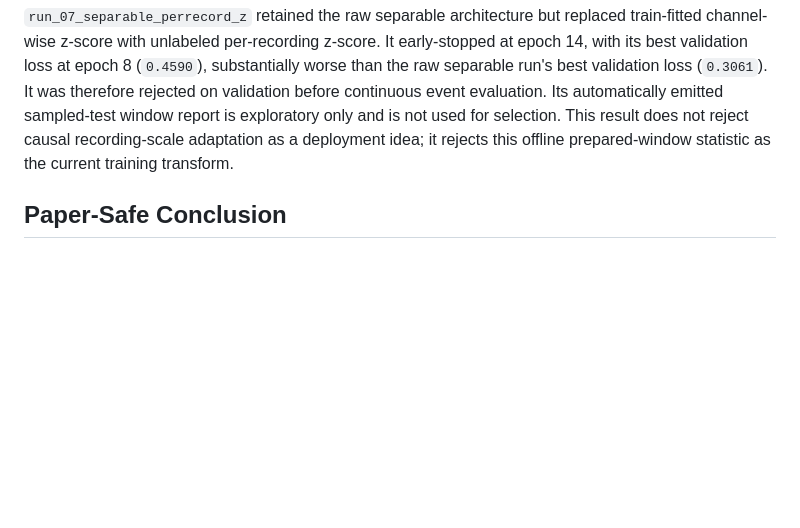
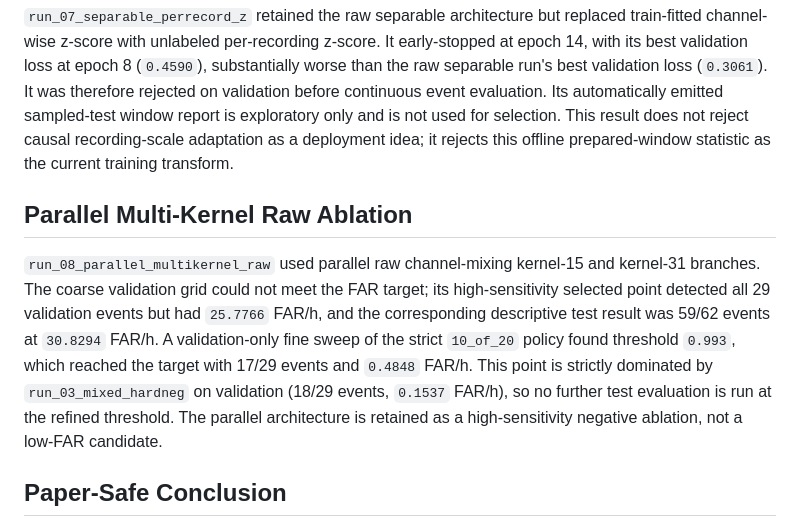
Before and after one commit to Manhzzax/1D-CNN-Accelerator-for-EEG_Detection, a Markdown page: AI_train_model/docs/q1_evidence_and_next_steps.md, the part around the change. Drawn GitHub-style; blank space fills up the shorter version.

Commit message:
docs: record parallel multi-kernel ablation

```diff
--- a/AI_train_model/docs/q1_evidence_and_next_steps.md
+++ b/AI_train_model/docs/q1_evidence_and_next_steps.md
@@ -37,6 +37,10 @@ The reconciliation is based entirely on the saved validation/test score arrays a
 
 `run_07_separable_perrecord_z` retained the raw separable architecture but replaced train-fitted channel-wise z-score with unlabeled per-recording z-score. It early-stopped at epoch 14, with its best validation loss at epoch 8 (`0.4590`), substantially worse than the raw separable run's best validation loss (`0.3061`). It was therefore rejected on validation before continuous event evaluation. Its automatically emitted sampled-test window report is exploratory only and is not used for selection. This result does not reject causal recording-scale adaptation as a deployment idea; it rejects this offline prepared-window statistic as the current training transform.
 
+## Parallel Multi-Kernel Raw Ablation
+
+`run_08_parallel_multikernel_raw` used parallel raw channel-mixing kernel-15 and kernel-31 branches. The coarse validation grid could not meet the FAR target; its high-sensitivity selected point detected all 29 validation events but had `25.7766` FAR/h, and the corresponding descriptive test result was 59/62 events at `30.8294` FAR/h. A validation-only fine sweep of the strict `10_of_20` policy found threshold `0.993`, which reached the target with 17/29 events and `0.4848` FAR/h. This point is strictly dominated by `run_03_mixed_hardneg` on validation (18/29 events, `0.1537` FAR/h), so no further test evaluation is run at the refined threshold. The parallel architecture is retained as a high-sensitivity negative ablation, not a low-FAR candidate.
+
 ## Paper-Safe Conclusion
 
 Under the locked within-case CHB-MIT protocol, the compact 1D-CNN has a severe false-alarm problem at high event sensitivity. Temporal confirmation alone reduces false alarms but cannot meet the `0.5/h` target for the baseline model. Training with mixed hard negatives plus stronger temporal confirmation reaches the false-alarm target, but misses 26 of 62 test seizure events. Therefore, the current evidence demonstrates a sensitivity-FAR trade-off rather than a clinically ready detector.
```
